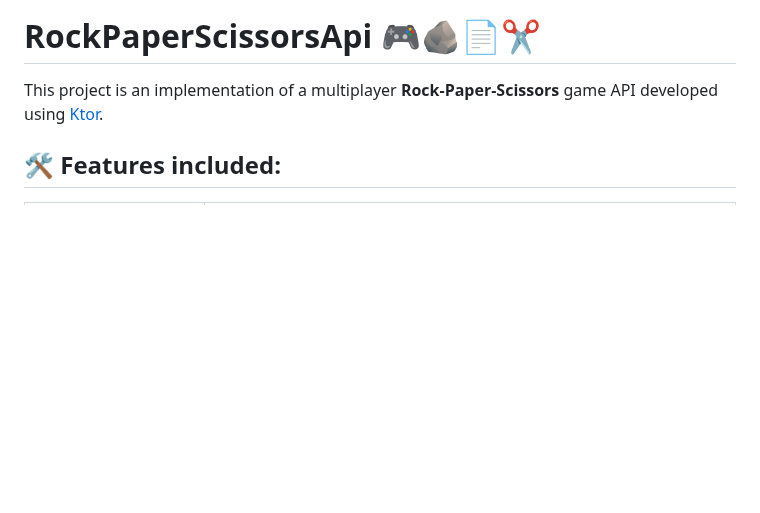
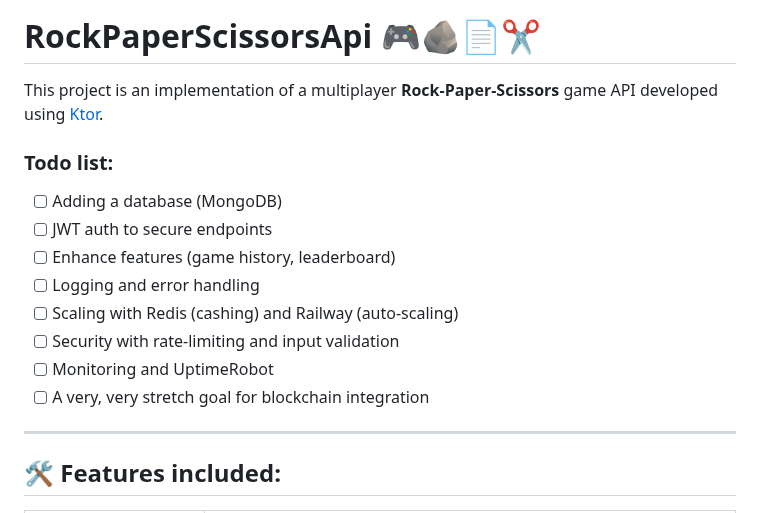
Before and after one commit to ansgrb/RockPaperScissorsApi, a Markdown page: README.md, the part around the change. Rendered like a GitHub page; blank space fills up the shorter version.

Commit message:
Add a todo list section to README.md

```diff
--- a/README.md
+++ b/README.md
@@ -1,6 +1,18 @@
 # RockPaperScissorsApi 🎮🪨📄✂️
 
 This project is an implementation of a multiplayer **Rock-Paper-Scissors** game API developed using [Ktor](https://ktor.io).
+
+### Todo list:
+* [ ] Adding a database (MongoDB)
+* [ ] JWT auth to secure endpoints
+* [ ] Enhance features (game history, leaderboard)
+* [ ] Logging and error handling
+* [ ] Scaling with Redis (cashing) and Railway (auto-scaling)
+* [ ] Security with rate-limiting and input validation
+* [ ] Monitoring and UptimeRobot
+* [ ] A very, very stretch goal for blockchain integration
+
+---
 
 ## 🛠 Features included:
 
```
